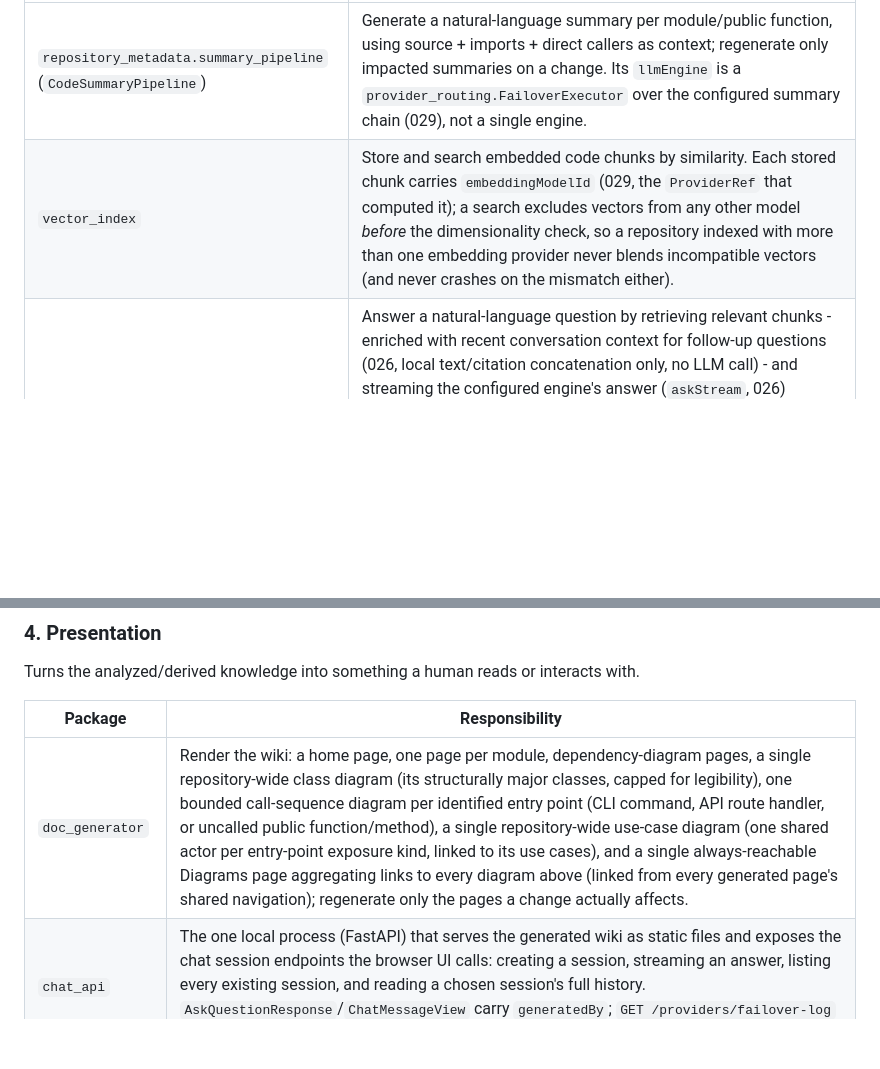
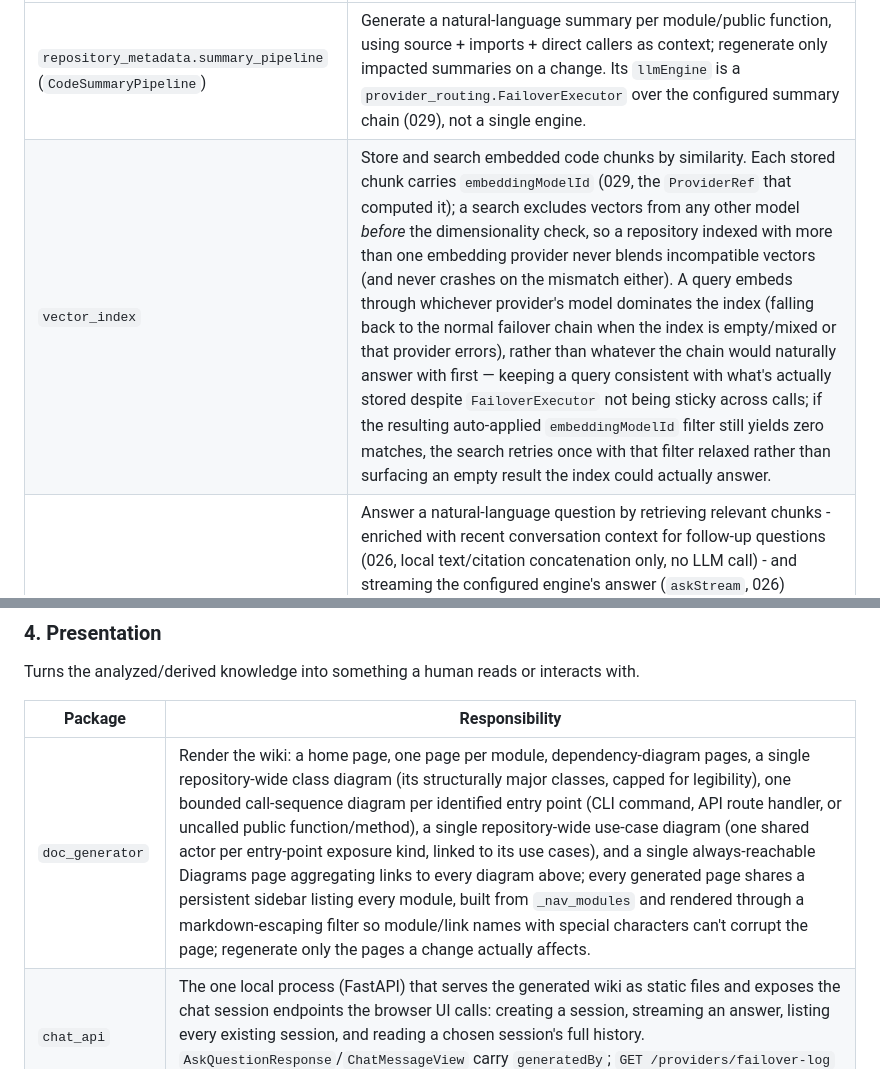
Before and after one commit to yassinelalaoui/codepedia, a Markdown page: docs/architecture.md, 2 parts joined by grey strips. Drawn GitHub-style; blank space fills up the shorter version.

Commit message:
Enhance vector index and documentation generator for improved query consistency and navigation

```diff
--- a/docs/architecture.md
+++ b/docs/architecture.md
@@ -72,7 +72,7 @@ generated knowledge about the codebase.
 | Package | Responsibility |
 |---|---|
 | `repository_metadata.summary_pipeline` (`CodeSummaryPipeline`) | Generate a natural-language summary per module/public function, using source + imports + direct callers as context; regenerate only impacted summaries on a change. Its `llmEngine` is a `provider_routing.FailoverExecutor` over the configured summary chain (029), not a single engine. |
-| `vector_index` | Store and search embedded code chunks by similarity. Each stored chunk carries `embeddingModelId` (029, the `ProviderRef` that computed it); a search excludes vectors from any other model *before* the dimensionality check, so a repository indexed with more than one embedding provider never blends incompatible vectors (and never crashes on the mismatch either). |
+| `vector_index` | Store and search embedded code chunks by similarity. Each stored chunk carries `embeddingModelId` (029, the `ProviderRef` that computed it); a search excludes vectors from any other model *before* the dimensionality check, so a repository indexed with more than one embedding provider never blends incompatible vectors (and never crashes on the mismatch either). A query embeds through whichever provider's model dominates the index (falling back to the normal failover chain when the index is empty/mixed or that provider errors), rather than whatever the chain would naturally answer with first — keeping a query consistent with what's actually stored despite `FailoverExecutor` not being sticky across calls; if the resulting auto-applied `embeddingModelId` filter still yields zero matches, the search retries once with that filter relaxed rather than surfacing an empty result the index could actually answer. |
 | `chat` | Answer a natural-language question by retrieving relevant chunks - enriched with recent conversation context for follow-up questions (026, local text/citation concatenation only, no LLM call) - and streaming the configured engine's answer (`askStream`, 026) *grounded in* that evidence, with citations attached once generation completes. `askStream` routes generation through a `provider_routing.FailoverExecutor` over the configured chat chain (029) and records which provider actually answered (`ChatMessage.generatedBy`). The repository's README (if one exists) is always attached as unconditional baseline context, unlike retrieved evidence - never subject to retrieval scoring - so a broad, project-level question can still be answered (and cited) even when nothing in the vector index scores as relevant for it. |
 
 ### 4. Presentation
@@ -81,7 +81,7 @@ Turns the analyzed/derived knowledge into something a human reads or interacts w
 
 | Package | Responsibility |
 |---|---|
-| `doc_generator` | Render the wiki: a home page, one page per module, dependency-diagram pages, a single repository-wide class diagram (its structurally major classes, capped for legibility), one bounded call-sequence diagram per identified entry point (CLI command, API route handler, or uncalled public function/method), a single repository-wide use-case diagram (one shared actor per entry-point exposure kind, linked to its use cases), and a single always-reachable Diagrams page aggregating links to every diagram above (linked from every generated page's shared navigation); regenerate only the pages a change actually affects. |
+| `doc_generator` | Render the wiki: a home page, one page per module, dependency-diagram pages, a single repository-wide class diagram (its structurally major classes, capped for legibility), one bounded call-sequence diagram per identified entry point (CLI command, API route handler, or uncalled public function/method), a single repository-wide use-case diagram (one shared actor per entry-point exposure kind, linked to its use cases), and a single always-reachable Diagrams page aggregating links to every diagram above; every generated page shares a persistent sidebar listing every module, built from `_nav_modules` and rendered through a markdown-escaping filter so module/link names with special characters can't corrupt the page; regenerate only the pages a change actually affects. |
 | `chat_api` | The one local process (FastAPI) that serves the generated wiki as static files and exposes the chat session endpoints the browser UI calls: creating a session, streaming an answer, listing every existing session, and reading a chosen session's full history. `AskQuestionResponse`/`ChatMessageView` carry `generatedBy`; `GET /providers/failover-log` (029) reads `engine_failover_log`, optionally filtered by stage. |
 | `frontend/` (`wiki-ui`) | The React UI running in the browser: symbol search, dependency-diagram click-through, chat panel. The chat panel (028) shows a visible activity indicator from submission until the first streamed fragment arrives, renders answers as structured Markdown with syntax-highlighted code and clickable in-text symbol/file references (resolved the same way as the separate citation list), and carries the current session id as a URL query parameter so a reload, a copied link, or a different browser/device all restore the same conversation via the existing history route. |
 
```
